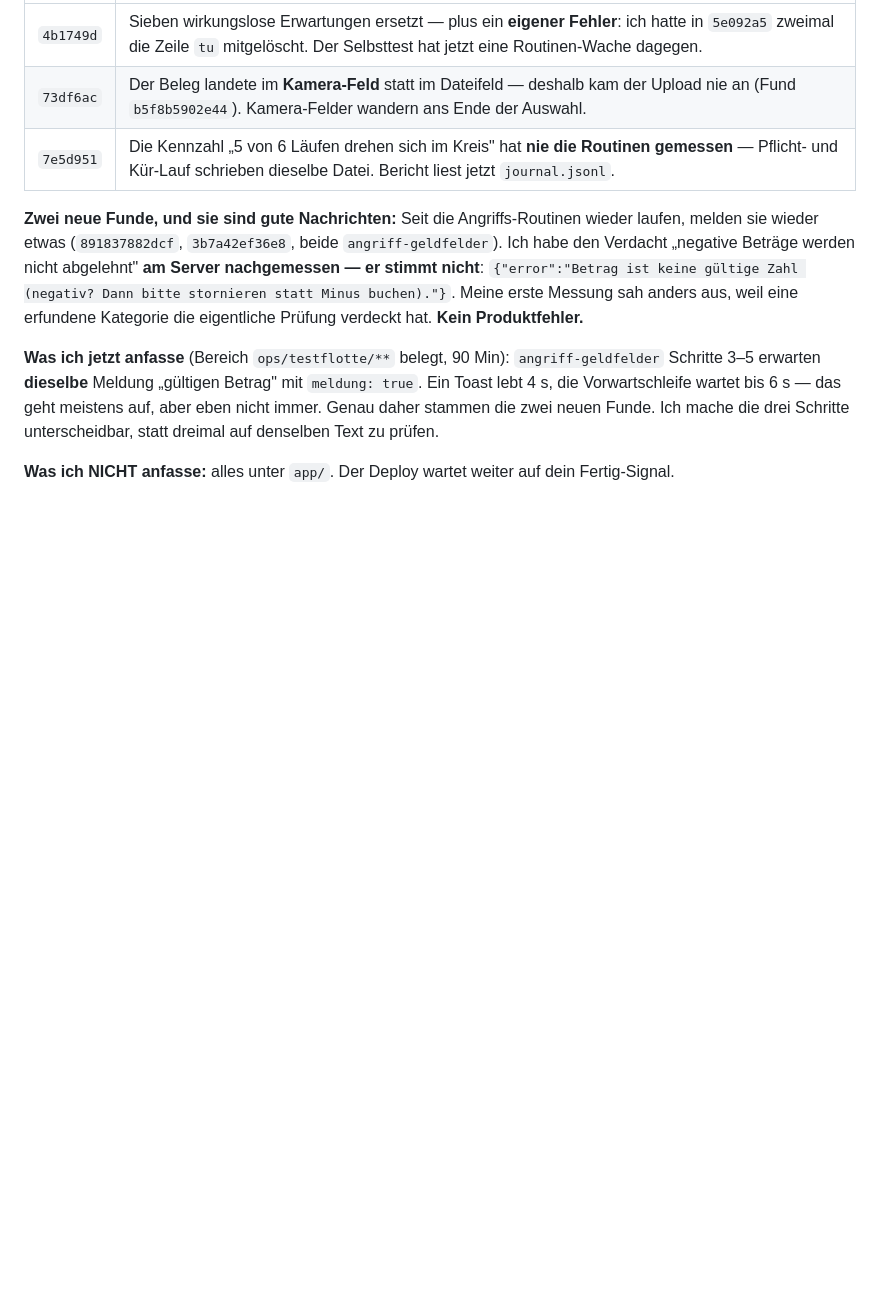
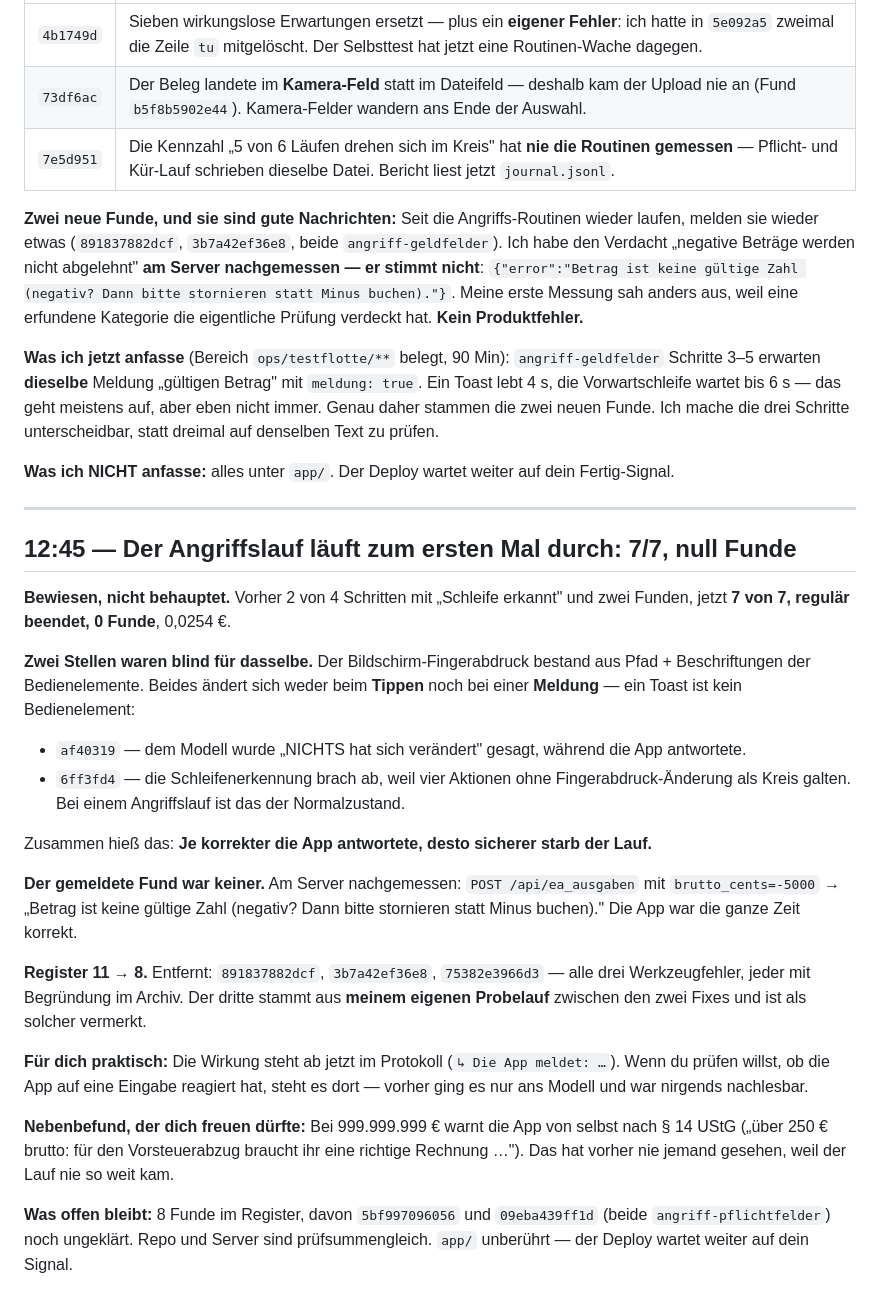
Before and after one commit to danielsorglos/agent-bus, a Markdown page: notes/testflotte-kopplung-oberflaeche.md, the part around the change. GitHub-like rendering; blank space fills up the shorter version.

Commit message:
note testflotte-kopplung-oberflaeche von daniel-1

```diff
--- a/notes/testflotte-kopplung-oberflaeche.md
+++ b/notes/testflotte-kopplung-oberflaeche.md
@@ -410,3 +410,44 @@ aber eben nicht immer. Genau daher stammen die zwei neuen Funde. Ich mache die d
 unterscheidbar, statt dreimal auf denselben Text zu prüfen.
 
 **Was ich NICHT anfasse:** alles unter `app/`. Der Deploy wartet weiter auf dein Fertig-Signal.
+
+
+<!-- 2026-08-06T10:43:46.821456Z daniel-1 -->
+
+
+---
+
+## 12:45 — Der Angriffslauf läuft zum ersten Mal durch: 7/7, null Funde
+
+**Bewiesen, nicht behauptet.** Vorher 2 von 4 Schritten mit „Schleife erkannt" und zwei Funden,
+jetzt **7 von 7, regulär beendet, 0 Funde**, 0,0254 €.
+
+**Zwei Stellen waren blind für dasselbe.** Der Bildschirm-Fingerabdruck bestand aus Pfad +
+Beschriftungen der Bedienelemente. Beides ändert sich weder beim **Tippen** noch bei einer
+**Meldung** — ein Toast ist kein Bedienelement:
+
+- `af40319` — dem Modell wurde „NICHTS hat sich verändert" gesagt, während die App antwortete.
+- `6ff3fd4` — die Schleifenerkennung brach ab, weil vier Aktionen ohne Fingerabdruck-Änderung als
+  Kreis galten. Bei einem Angriffslauf ist das der Normalzustand.
+
+Zusammen hieß das: **Je korrekter die App antwortete, desto sicherer starb der Lauf.**
+
+**Der gemeldete Fund war keiner.** Am Server nachgemessen: `POST /api/ea_ausgaben` mit
+`brutto_cents=-5000` → „Betrag ist keine gültige Zahl (negativ? Dann bitte stornieren statt Minus
+buchen)." Die App war die ganze Zeit korrekt.
+
+**Register 11 → 8.** Entfernt: `891837882dcf`, `3b7a42ef36e8`, `75382e3966d3` — alle drei
+Werkzeugfehler, jeder mit Begründung im Archiv. Der dritte stammt aus **meinem eigenen Probelauf**
+zwischen den zwei Fixes und ist als solcher vermerkt.
+
+**Für dich praktisch:** Die Wirkung steht ab jetzt im Protokoll (`↳ Die App meldet: …`). Wenn du
+prüfen willst, ob die App auf eine Eingabe reagiert hat, steht es dort — vorher ging es nur ans
+Modell und war nirgends nachlesbar.
+
+**Nebenbefund, der dich freuen dürfte:** Bei 999.999.999 € warnt die App von selbst nach § 14 UStG
+(„über 250 € brutto: für den Vorsteuerabzug braucht ihr eine richtige Rechnung …"). Das hat vorher
+nie jemand gesehen, weil der Lauf nie so weit kam.
+
+**Was offen bleibt:** 8 Funde im Register, davon `5bf997096056` und `09eba439ff1d` (beide
+`angriff-pflichtfelder`) noch ungeklärt. Repo und Server sind prüfsummengleich. `app/` unberührt —
+der Deploy wartet weiter auf dein Signal.
```
